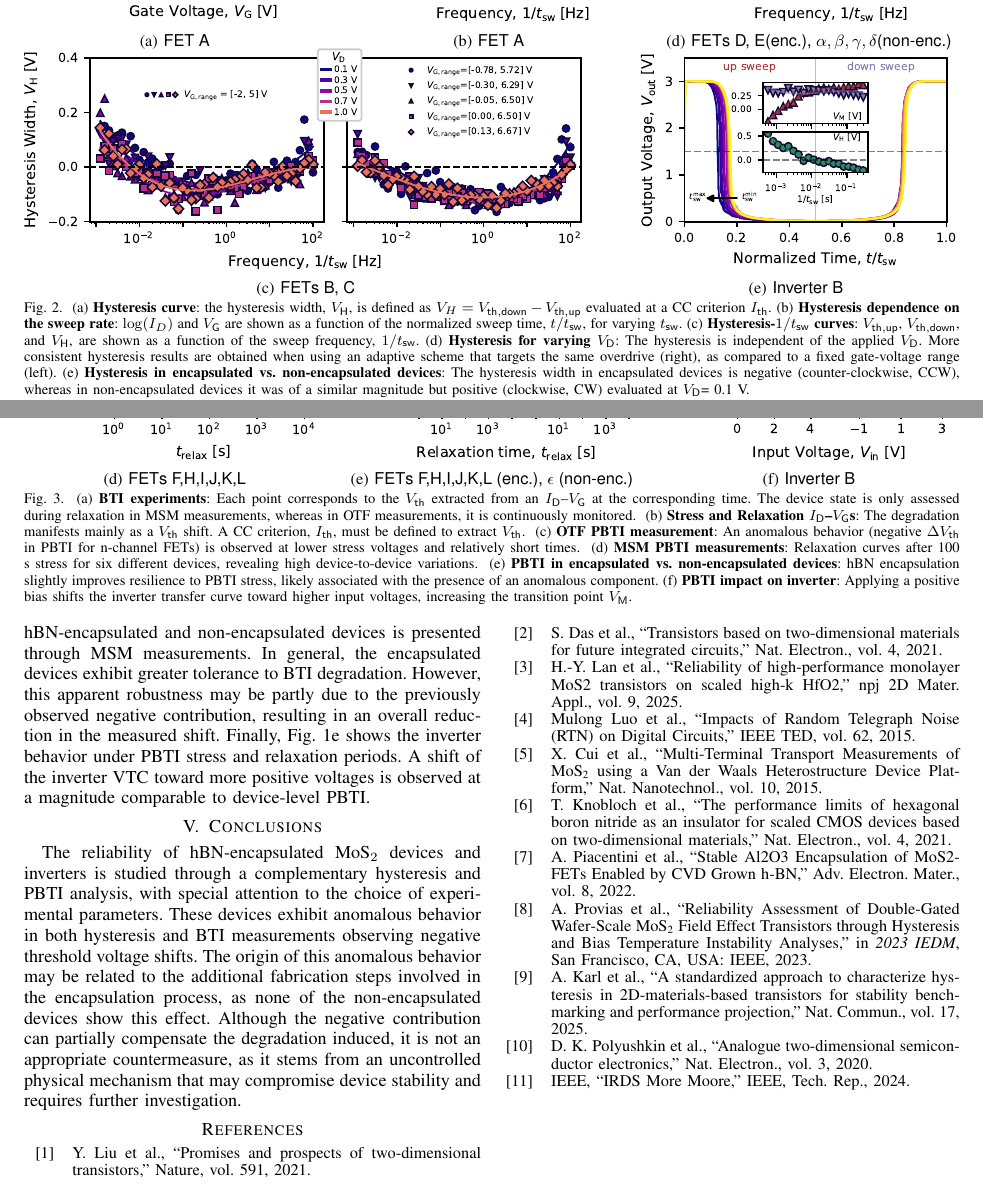
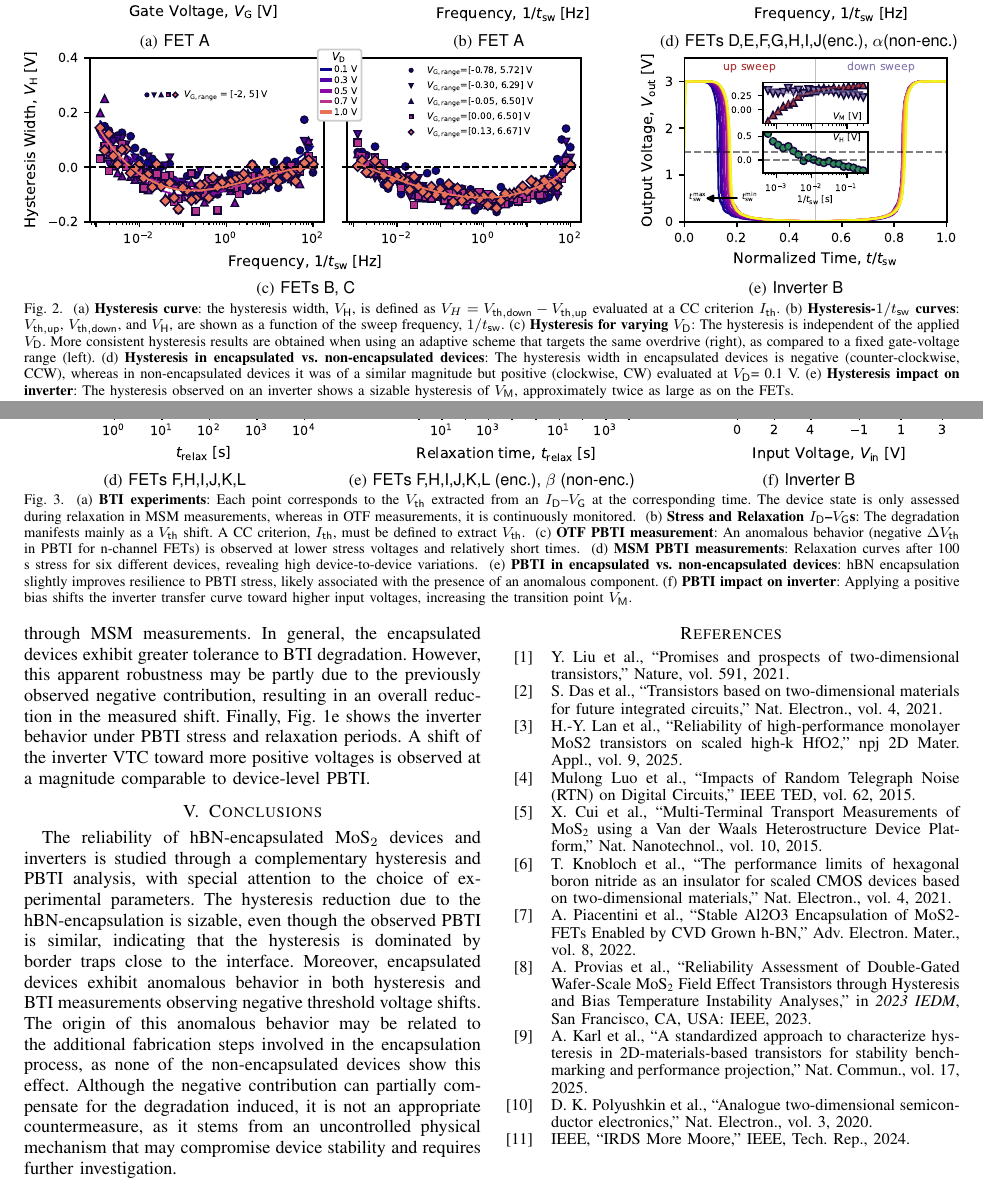
Before and after one commit to FernandoUSS/ESSERC2026, a LaTeX paper (ESSERC2026.tex): two parts of pages 3 and 4 of 4, joined at a grey line, cut so that both start at the same text. Compiled offline with pdfLaTeX; a missing font is replaced by an installed copy or a similar font; a LaTeX package or settings file that is missing is left out.

Commit message:
Updates from Overleaf

```diff
--- a/ESSERC2026.tex
+++ b/ESSERC2026.tex
@@ -116,13 +116,17 @@ The performance of the hBN-encapsulated FETs is summarized in Fig.~\ref{fig:perf
     \subfloat[\small FET A]{\includegraphics[]{figures/hysteresis_Vth_DeltaVth_vs_freq.pdf}\label{fig:hysteresis_vs_freq}}
     \hfill
     \setcounter{subfigure}{3} % next will be (d)
-    \subfloat[\small FETs D, E(enc.), $\alpha, \beta, \gamma, \delta$(non-enc.)]{\includegraphics[]{figures/hysteresis_DeltaVth_vs_freq_comparison.pdf}\label{fig:hyst_comparison}} \\[-0.4em]
+    \subfloat[\small FETs D,E,F,G,H,I,J(enc.), $\alpha$(non-enc.)]{\includegraphics[]{figures/hysteresis_DeltaVth_vs_freq_comparison.pdf}\label{fig:hyst_comparison}} \\[-0.4em]
     \setcounter{subfigure}{2} % next will be (c)
     \subfloat[\small FETs B, C]{\includegraphics[]{figures/hysteresis_DeltaVth_vs_freq_differentVd.pdf}\label{fig:hyst_differentVd}}
     \hfill
     \setcounter{subfigure}{4} % next will be (e)
     \subfloat[\small Inverter B]{\includegraphics[]{figures/hyst_inv_stressrelax.pdf}\label{fig:hysteresis_inv}}
-    \caption{(a) \textbf{Hysteresis curve}: the hysteresis width, $V_\mathsf{H}$, is defined as $V_{H} = V_\mathsf{th,down} - V_\mathsf{th,up}$ evaluated at a CC criterion $I_\mathsf{th}$. (b) \textbf{Hysteresis dependence on the sweep rate}: $\log(I_{D})$ and $V_\mathsf{G}$ are shown as a function of the normalized sweep time, $t/t_\mathsf{sw}$, for varying $t_\mathsf{sw}$. (c) \textbf{Hysteresis-$1/t_\mathsf{sw}$ curves}: $V_\mathsf{th,up}$, $V_\mathsf{th,down}$, and $V_\mathsf{H}$, are shown as a function of the sweep frequency, $1/t_\mathsf{sw}$. (d) \textbf{Hysteresis for varying $V_\mathsf{D}$}: The hysteresis is independent of the applied $V_\mathsf{D}$. More consistent hysteresis results are obtained when using an adaptive scheme that targets the same overdrive (right), as compared to a fixed gate-voltage range (left). (e) \textbf{Hysteresis in encapsulated vs. non-encapsulated devices}: The hysteresis width in encapsulated devices is negative (counter-clockwise, CCW), whereas in non-encapsulated devices it was of a similar magnitude but positive (clockwise, CW) evaluated at $V_\mathsf{D}$= 0.1 V.}
+    \caption{(a) \textbf{Hysteresis curve}: the hysteresis width, $V_\mathsf{H}$, is defined as $V_{H} = V_\mathsf{th,down} - V_\mathsf{th,up}$ evaluated at a CC criterion $I_\mathsf{th}$. %(b) \textbf{Hysteresis dependence on the sweep rate}: $\log(I_{D})$ and $V_\mathsf{G}$ are shown as a function of the normalized sweep time, $t/t_\mathsf{sw}$, for varying $t_\mathsf{sw}$.
+    (b) \textbf{Hysteresis-$1/t_\mathsf{sw}$ curves}: $V_\mathsf{th,up}$, $V_\mathsf{th,down}$, and $V_\mathsf{H}$, are shown as a function of the sweep frequency, $1/t_\mathsf{sw}$.
+    (c) \textbf{Hysteresis for varying $V_\mathsf{D}$}: The hysteresis is independent of the applied $V_\mathsf{D}$. More consistent hysteresis results are obtained when using an adaptive scheme that targets the same overdrive (right), as compared to a fixed gate-voltage range (left).
+    (d) \textbf{Hysteresis in encapsulated vs. non-encapsulated devices}: The hysteresis width in encapsulated devices is negative (counter-clockwise, CCW), whereas in non-encapsulated devices it was of a similar magnitude but positive (clockwise, CW) evaluated at $V_\mathsf{D}$= 0.1 V.
+    (e) \textbf{Hysteresis impact on inverter}: The hysteresis observed on an inverter shows a sizable hysteresis of $V_\mathsf{M}$, approximately twice as large as on the FETs.}
     \label{fig:hysteresis}
     \vspace{-12pt}
 \end{figure*}
@@ -148,7 +157,7 @@ Fig.~\ref{fig:hyst_comparison} provides a comparison of the hysteresis in hBN-en
     \\[-1em]
     \subfloat[\small FETs F,H,I,J,K,L]{\includegraphics[]{figures/MSM_DeltaVth_duts.pdf}\label{fig:MSM_duts}}
     \hfill
-    \subfloat[\small FETs F,H,I,J,K,L (enc.), $\epsilon$ (non-enc.)]{\includegraphics[]{figures/MSM_DeltaVth_comparison.pdf}\label{fig:MSM_comparison}}
+    \subfloat[\small FETs F,H,I,J,K,L (enc.), $\beta$ (non-enc.)]{\includegraphics[]{figures/MSM_DeltaVth_comparison.pdf}\label{fig:MSM_comparison}}
     \hfill
     \subfloat[\small Inverter B]{\includegraphics[]{figures/BTI_inv_stressrelax.pdf}}
     \caption{(a)~\textbf{BTI experiments}:
@@ -171,7 +180,7 @@ In Fig.~\ref{fig:MSM_comparison}, a comparison of the PBTI effect between hBN-en
 %, followed by a corresponding recovery.
 
 \section{Conclusions}\label{sec:conclusions}
-The reliability of hBN-encapsulated MoS$_2$ devices and inverters is studied through a complementary hysteresis and PBTI analysis, with special attention to the choice of experimental parameters. These devices exhibit anomalous behavior in both hysteresis and BTI measurements observing negative threshold voltage shifts. The origin of this anomalous behavior may be related to the additional fabrication steps involved in the encapsulation process, as none of the non-encapsulated devices show this effect. Although the negative contribution can partially compensate the degradation induced, it is not an appropriate countermeasure, as it stems from an uncontrolled physical mechanism that may compromise device stability and requires further investigation.
+The reliability of hBN-encapsulated MoS$_2$ devices and inverters is studied through a complementary hysteresis and PBTI analysis, with special attention to the choice of experimental parameters. The hysteresis reduction due to the hBN-encapsulation is sizable, even though the observed PBTI is similar, indicating that the hysteresis is dominated by border traps close to the interface. Moreover, encapsulated devices exhibit anomalous behavior in both hysteresis and BTI measurements observing negative threshold voltage shifts. The origin of this anomalous behavior may be related to the additional fabrication steps involved in the encapsulation process, as none of the non-encapsulated devices show this effect. Although the negative contribution can partially compensate for the degradation induced, it is not an appropriate countermeasure, as it stems from an uncontrolled physical mechanism that may compromise device stability and requires further investigation.
 
 \printbibliography
 
```
Also changed, not shown: ESSERC2026.tex (9 more changed lines).
